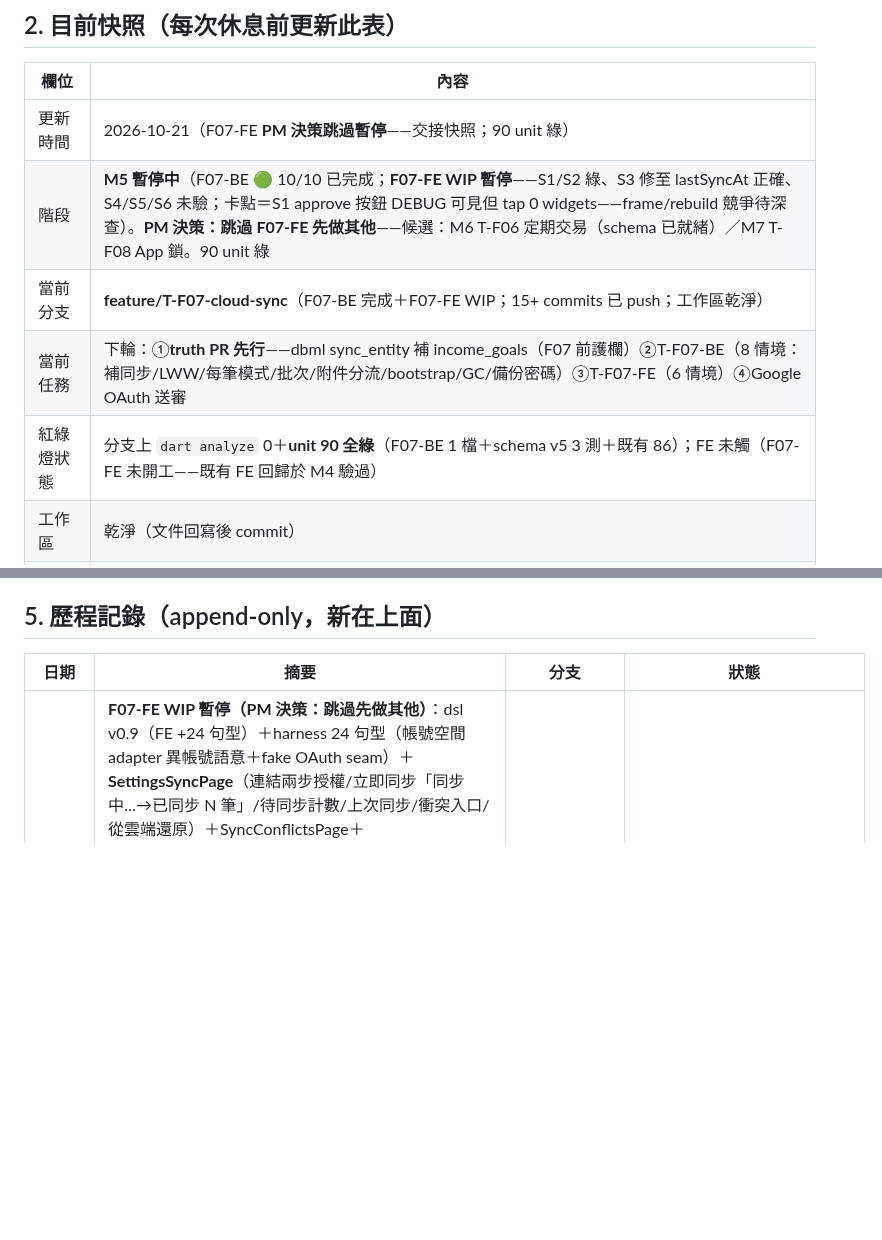
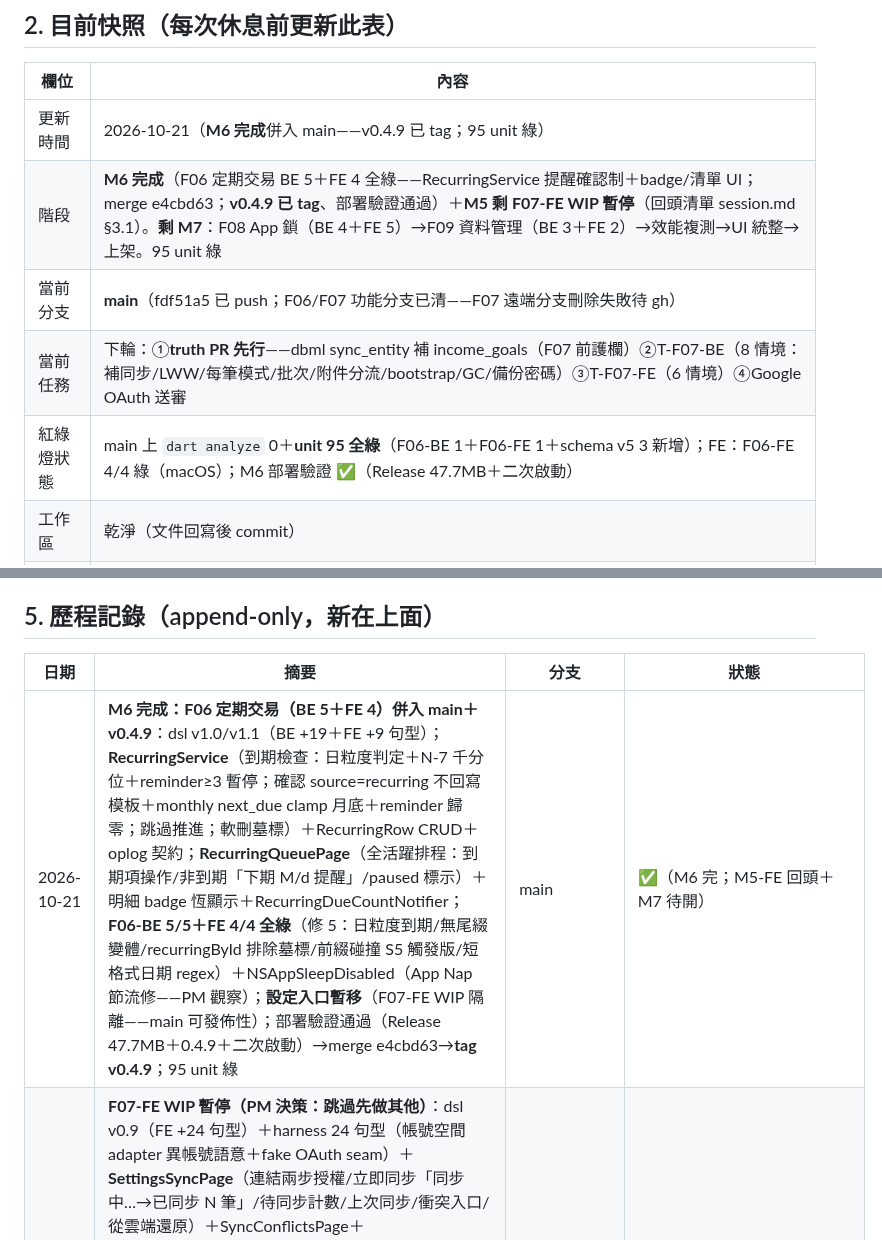
Before and after one commit to hung214/finora, a Markdown page: session.md, 2 parts joined by grey strips. Drawn GitHub-style; blank space fills up the shorter version.

Commit message:
docs(session): M6 完成快照——F06 併入 main＋v0.4.9；M5-FE 回頭清單保留；剩 M7（F08/F09/效能/UI 統整/上架）

```diff
--- a/session.md
+++ b/session.md
@@ -20,11 +20,11 @@
 
 | 欄位 | 內容 |
 |---|---|
-| 更新時間 | 2026-10-21（F07-FE **PM 決策跳過暫停**——交接快照；90 unit 綠） |
-| 階段 | **M5 暫停中**（F07-BE 🟢 10/10 已完成；**F07-FE WIP 暫停**——S1/S2 綠、S3 修至 lastSyncAt 正確、S4/S5/S6 未驗；卡點＝S1 approve 按鈕 DEBUG 可見但 tap 0 widgets——frame/rebuild 競爭待深查）。**PM 決策：跳過 F07-FE 先做其他**——候選：M6 T-F06 定期交易（schema 已就緒）／M7 T-F08 App 鎖。90 unit 綠 |
-| 當前分支 | **feature/T-F07-cloud-sync**（F07-BE 完成＋F07-FE WIP；15+ commits 已 push；工作區乾淨） |
+| 更新時間 | 2026-10-21（**M6 完成**併入 main——v0.4.9 已 tag；95 unit 綠） |
+| 階段 | **M6 完成**（F06 定期交易 BE 5＋FE 4 全綠——RecurringService 提醒確認制＋badge/清單 UI；merge e4cbd63；**v0.4.9 已 tag**、部署驗證通過）＋**M5 剩 F07-FE WIP 暫停**（回頭清單 session.md §3.1）。**剩 M7**：F08 App 鎖（BE 4＋FE 5）→F09 資料管理（BE 3＋FE 2）→效能複測→UI 統整→上架。95 unit 綠 |
+| 當前分支 | **main**（fdf51a5 已 push；F06/F07 功能分支已清——F07 遠端分支刪除失敗待 gh） |
 | 當前任務 | 下輪：①**truth PR 先行**——dbml sync_entity 補 income_goals（F07 前護欄）②T-F07-BE（8 情境：補同步/LWW/每筆模式/批次/附件分流/bootstrap/GC/備份密碼）③T-F07-FE（6 情境）④Google OAuth 送審 |
-| 紅綠燈狀態 | 分支上 `dart analyze` 0＋**unit 90 全綠**（F07-BE 1 檔＋schema v5 3 測＋既有 86）；FE 未觸（F07-FE 未開工——既有 FE 回歸於 M4 驗過） |
+| 紅綠燈狀態 | main 上 `dart analyze` 0＋**unit 95 全綠**（F06-BE 1＋F06-FE 1＋schema v5 3 新增）；FE：F06-FE 4/4 綠（macOS）；M6 部署驗證 ✅（Release 47.7MB＋二次啟動） |
 | 工作區 | 乾淨（文件回寫後 commit） |
 | truth 對齊 | techstack v0.3.7；dsl **v0.8**（F07-BE +29 句型；{option} 參數名——**runner 佔位 \w 不含中文**：dsl 參數名一律英文）；**data-spec v0.3.2**（sync_entity 補 income_goals）；acceptance F03 測資字串修正仍待 PM 複核 |
 | 環境筆記 | 延續上輪全部。新增（F03-BE）：①**測試勿對 UUIDv7 字典序順序斷言**（DBG-005）②77 碼長字串以 T-H6 fixture 拼接為準，typo 用腳本替換 ③image 4.12 decodeImage 須 Uint8List ④flaky 排查先落盤再循環重跑。新增（F03-FE/回歸）：①**「flutter test integration_test」多檔併跑不可行**——macOS 多 app instance 起動致 debug connection 斷線（5 檔同掛）——FE 回歸須**逐檔跑** ②**macOS NSWindow autosave frame 跨實例漂移**——Debug/Release 同 bundle id 共享視窗 frame，≥900px 時 LayoutBuilder 分殼為 Rail——harness 導航一律 byKey nav-{分頁}（DBG-006）③**feature 步驟含 `+` 須 regex 跳脫**（左QR\+右QR）④**dsl 登記文字≠feature 實文**——勿自行加尾綴 ⑤**macOS FE 行程 Platform 判定為桌面**——cameraAvailable 預設須顯式 set(true)（僅無相機情境設 false）⑥**Specific 顯示變體先於 generic 註冊** ⑦**pressShortcut 組合鍵注入已落地**（T-H8：修飾鍵先按住→主鍵按下即放→倒序放開）⑧每情境新 KeyedSubtree＋新 container＝Riverpod 狀態自然重置 |
@@ -61,6 +61,7 @@
 
 | 日期 | 摘要 | 分支 | 狀態 |
 |---|---|---|---|
+| 2026-10-21 | **M6 完成：F06 定期交易（BE 5＋FE 4）併入 main＋v0.4.9**：dsl v1.0/v1.1（BE +19＋FE +9 句型）；**RecurringService**（到期檢查：日粒度判定＋N-7 千分位＋reminder≥3 暫停；確認 source=recurring 不回寫模板＋monthly next_due clamp 月底＋reminder 歸零；跳過推進；軟刪墓標）＋RecurringRow CRUD＋oplog 契約；**RecurringQueuePage**（全活躍排程：到期項操作/非到期「下期 M/d 提醒」/paused 標示）＋明細 badge 恆顯示＋RecurringDueCountNotifier；**F06-BE 5/5＋FE 4/4 全綠**（修 5：日粒度到期/無尾綴變體/recurringById 排除墓標/前綴碰撞 S5 觸發版/短格式日期 regex）＋NSAppSleepDisabled（App Nap 節流修——PM 觀察）；**設定入口暫移**（F07-FE WIP 隔離——main 可發佈性）；部署驗證通過（Release 47.7MB＋0.4.9＋二次啟動）→merge e4cbd63→**tag v0.4.9**；95 unit 綠 | main | ✅（M6 完；M5-FE 回頭＋M7 待開） |
 | 2026-10-21 | **F07-FE WIP 暫停（PM 決策：跳過先做其他）**：dsl v0.9（FE +24 句型）＋harness 24 句型（帳號空間 adapter 異帳號語意＋fake OAuth seam）＋**SettingsSyncPage**（連結兩步授權/立即同步「同步中…→已同步 N 筆」/待同步計數/上次同步/衝突入口/從雲端還原）＋SyncConflictsPage＋cloudAdapter/oauthProvider seam；**S1/S2 綠、S3 修至 lastSyncAt=09:00 正確（afterSyncRefresh 改 Clock.now()——T-H2）**；卡點＝S1 approve tap 時 0 widgets（DEBUG 可見→frame/rebuild 競爭，待深查）；**PM 觀察「點視窗才動」→根因 macOS App Nap 節流——NSAppSleepDisabled 修復（測試提速 10 倍）**；SyncCoordinator 重入閘（啟動×手動併發防護）；90 unit 綠；**commercialization.md v0.1**（Google 憑證申請 PM 動作⚠️＋付費四模式＋行動清單） | feature/T-F07-cloud-sync | 🔵（F07-FE WIP 暫停；BE 已完；90 unit 綠） |
 | 2026-10-21 | **M5 開工：T-F07-BE 10 情境全綠＋schema v5 落地**：truth dbml v0.3.2（sync_entity 補 income_goals——F07 護欄先行）＋dsl v0.8（BE +29 句型）；**schema v5**（sync_events 提前隨 F07/M5 衝突事件＋recurring_transactions 表一次到位；T-S5 前段；回歸 3 測＋既有「現行版本」斷言 4→5 維護）；**SyncCoordinator**（vault/devices/ops/blobs 佈局＋pull cursor 套用＋push 打包/manifest/vault 補錄＋附件 Wi-Fi 分流）＋**BundleApplier**（LWW＋衝突 sync_events＋N-8）＋**BackupService**（每日快照 JSON＋AES-GCM 檔案密碼（錯誤密碼拒絕）＋GC 保留份數）＋AutoSyncService（sync.mode 分流接 afterSave）；**綠燈過程修 6 處**（list 相對路徑 vs download 全路徑×2／帳戶 op 基線 packed／衝突事件雙重 insert／spy 斷言全裝置計數／{選項} 中文佔位 runner 不轉（→{option}）／Outline 單數 op 變體）；90 unit 全綠 | feature/T-F07-cloud-sync | 🔵（BE 🟢 10/10；FE 6 情境待開工） |
 | 2026-10-21 | **M4 完成：F03 發票掃描 FE 6/6＋併入 main＋v0.4.8**：T-F03-FE 🔴→🟢 逐情境（掃描雙入口 scan-entry＋ScanPage 狀態機（權限閘「請求/拒絕→前往設定開啟權限」不離開 App＋已掃計數＋縮圖列＋完成掃描）＋ReviewPage（總額一律人工檢視 0/空擋下、低信賴高亮「請確認日期」＋已確認、ChoiceChip 分類/帳戶、「n / N」逐張跳、source=scan＋附件落地）＋ImportPage（匯入管線 seam）＋MainShellPage ⌘⇧S 快捷鍵＋TxTile 📷）；**pressShortcut T-H8 落地**（組合鍵注入）；**DBG-006 結案**（f01 殼相依 finder——macOS NSWindow autosave frame 漂移跨實例共享致 Rail 殼，nav 改 byKey 雙殼相容）；**FE 回歸 6/6 全綠**（macOS 逐檔——併跑多 instance 會掛 debug connection，須逐檔）；FE 全綠→bump 0.4.8→**M4 部署驗證通過**（Release 47.6MB＋Info.plist 0.4.8＋二次啟動無崩潰）→`--no-ff` merge（69fd736）→push main→**tag v0.4.8 自動建立**（四平台 Release 建置中）→分支已刪；main analyze 0＋unit 86 全綠 | main | ✅（M4 完；M5 雲端同步待開——truth PR 補 income_goals 先行） |
```
